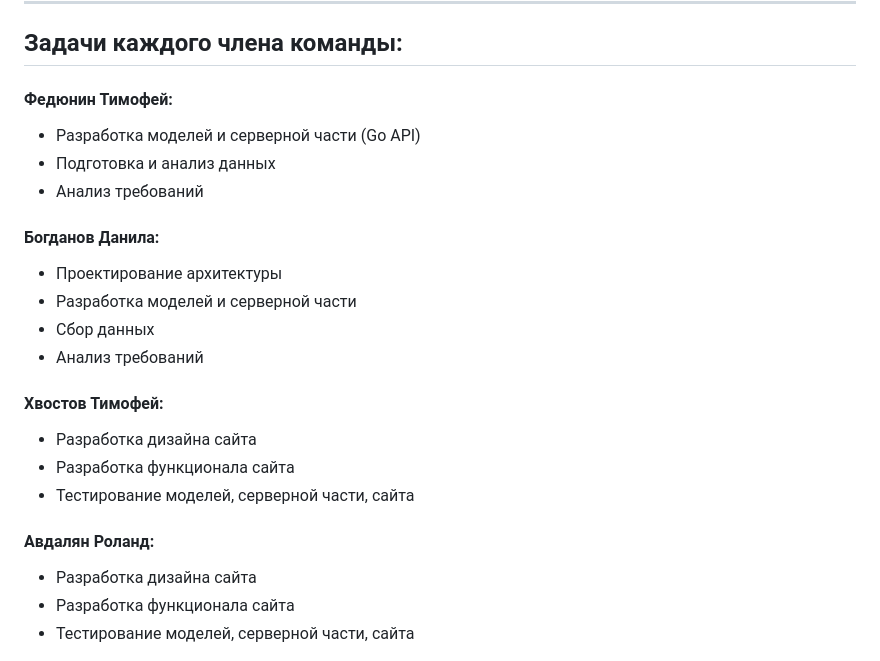
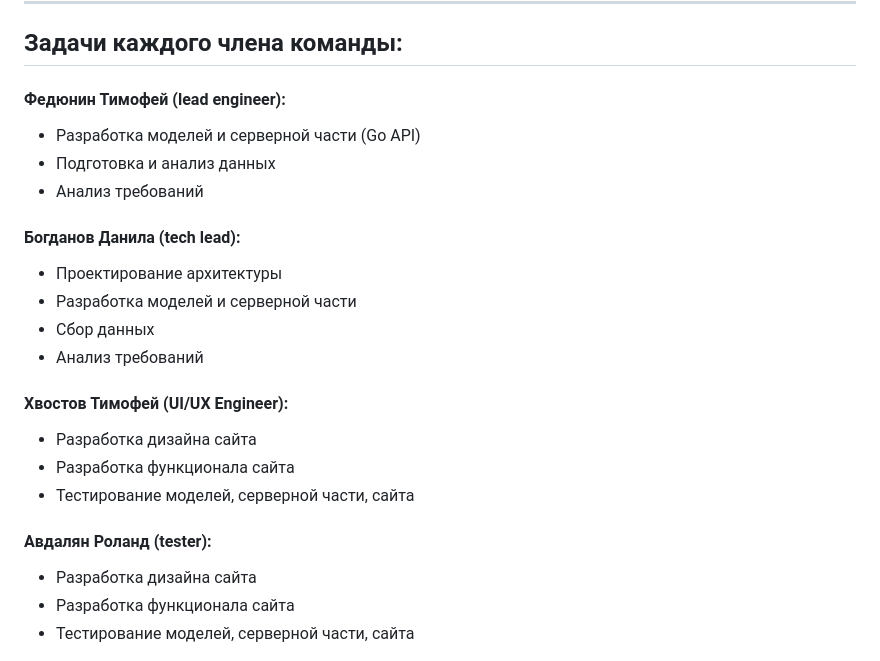
Before and after one commit to Code0871/metrolog, a Markdown page: README.md, the part around the change. Rendered like a GitHub page.

```diff
--- a/README.md
+++ b/README.md
@@ -61,23 +61,23 @@ pip install .
 
 ## Задачи каждого члена команды:
 
-#### Федюнин Тимофей:
+#### Федюнин Тимофей (lead engineer):
  - Разработка моделей и серверной части (Go API)
  - Подготовка и анализ данных
  - Анализ требований
 
-#### Богданов Данила:
+#### Богданов Данила (tech lead):
  - Проектирование архитектуры
  - Разработка моделей и серверной части
  - Сбор данных
  - Анализ требований
 
-#### Хвостов Тимофей:
+#### Хвостов Тимофей (UI/UX Engineer):
  - Разработка дизайна сайта
  - Разработка функционала сайта
  - Тестирование моделей, серверной части, сайта
 
-#### Авдалян Роланд:
+#### Авдалян Роланд (tester):
  - Разработка дизайна сайта
  - Разработка функционала сайта
  - Тестирование моделей, серверной части, сайта
```
